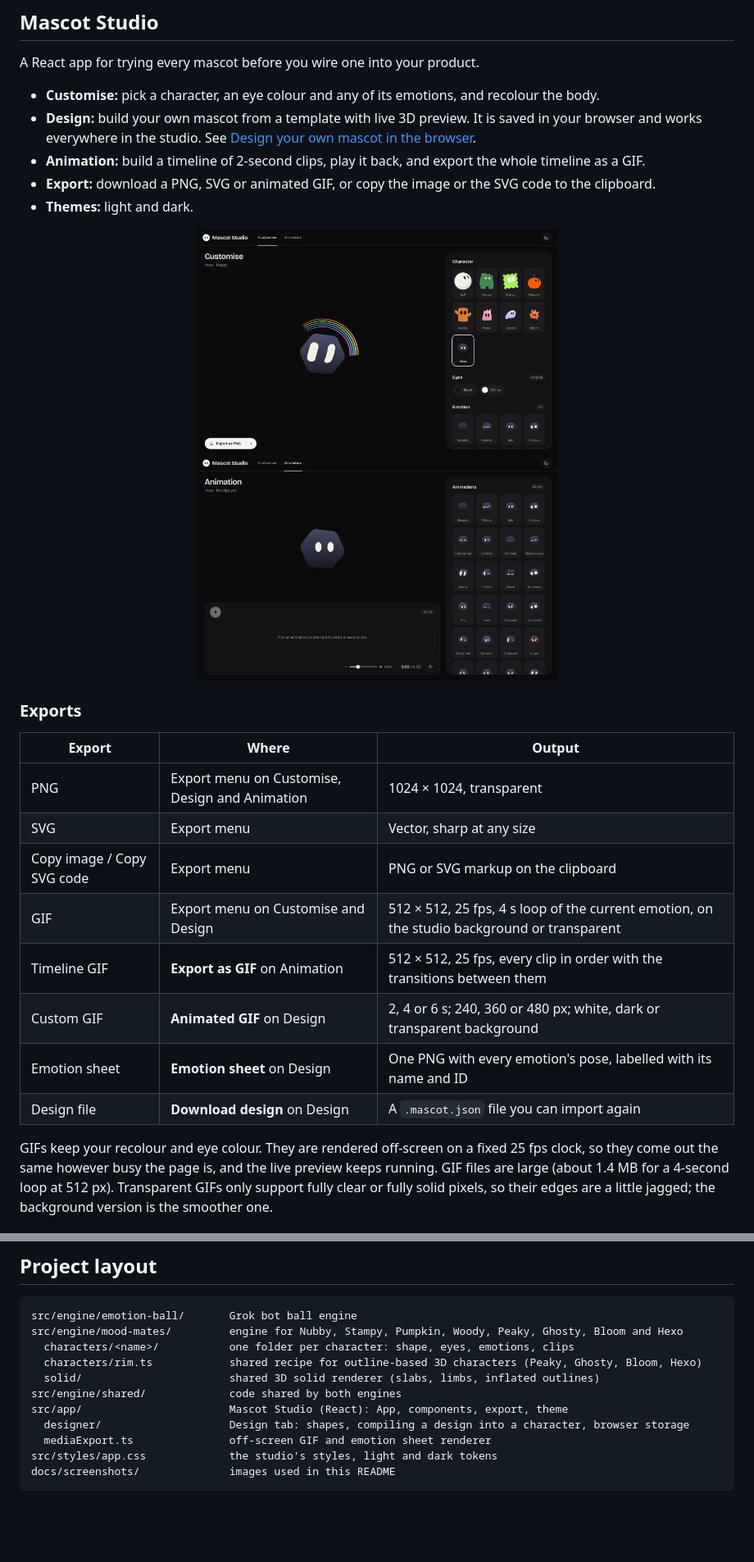
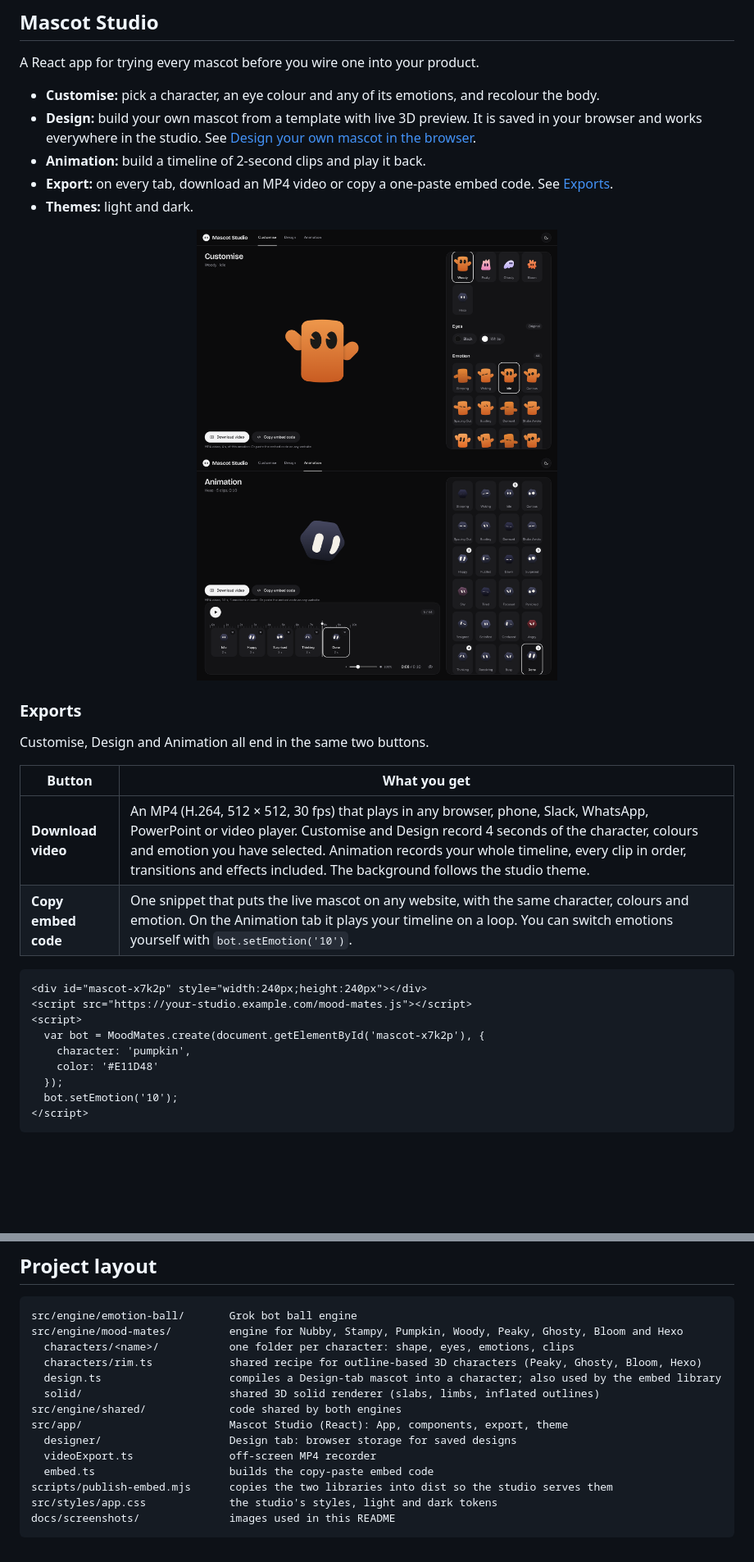
Before and after one commit to nasiko-chamansinghal/Trending_Bot_Mascots, a Markdown page: README.md, 2 parts joined by grey strips. Shown at 82% size. GitHub-like rendering; pictures changed too: docs/screenshots/animation-dark.png, docs/screenshots/studio-dark.png; blank space fills up the shorter version.

````diff
--- a/README.md
+++ b/README.md
@@ -143,8 +143,8 @@ A React app for trying every mascot before you wire one into your product.
 
 - **Customise:** pick a character, an eye colour and any of its emotions, and recolour the body.
 - **Design:** build your own mascot from a template with live 3D preview. It is saved in your browser and works everywhere in the studio. See [Design your own mascot in the browser](#design-your-own-mascot-in-the-browser).
-- **Animation:** build a timeline of 2-second clips, play it back, and export the whole timeline as a GIF.
-- **Export:** download a PNG, SVG or animated GIF, or copy the image or the SVG code to the clipboard.
+- **Animation:** build a timeline of 2-second clips and play it back.
+- **Export:** on every tab, download an MP4 video or copy a one-paste embed code. See [Exports](#exports).
 - **Themes:** light and dark.
 
 <div align="center">
@@ -154,15 +154,22 @@ A React app for trying every mascot before you wire one into your product.
 
 ### Exports
 
-| Export | Where | Output |
-| --- | --- | --- |
-| PNG | Export menu on Customise, Design and Animation | 1024 × 1024, transparent |
-| SVG | Export menu | Vector, sharp at any size |
-| Copy image / Copy SVG code | Export menu | PNG or SVG markup on the clipboard |
-| GIF | Export menu on Customise and Design | 512 × 512, 25 fps, 4 s loop of the current emotion, on the studio background or transparent |
-| Timeline GIF | **Export as GIF** on Animation | 512 × 512, 25 fps, every clip in order with the transitions between them |
-| Custom GIF | **Animated GIF** on Design | 2, 4 or 6 s; 240, 360 or 480 px; white, dark or transparent background |
-| Emotion sheet | **Emotion sheet** on Design | One PNG with every emotion's pose, labelled with its name and ID |
-| Design file | **Download design** on Design | A `.mascot.json` file you can import again |
+Customise, Design and Animation all end in the same two buttons.
 
-GIFs keep your recolour and eye colour. They are rendered off-screen on a fixed 25 fps clock, so they come out the same however busy the page is, and the live preview keeps running. GIF files are large (about 1.4 MB for a 4-second loop at 512 px). Transparent GIFs only support fully clear or fully solid pixels, so their edges are a little jagged; the background version is the smoother one.
+| Button | What you get |
+| --- | --- |
+| **Download video** | An MP4 (H.264, 512 × 512, 30 fps) that plays in any browser, phone, Slack, WhatsApp, PowerPoint or video player. Customise and Design record 4 seconds of the character, colours and emotion you have selected. Animation records your whole timeline, every clip in order, transitions and effects included. The background follows the studio theme. |
+| **Copy embed code** | One snippet that puts the live mascot on any website, with the same character, colours and emotion. On the Animation tab it plays your timeline on a loop. You can switch emotions yourself with `bot.setEmotion('10')`. |
+
+```html
+<div id="mascot-x7k2p" style="width:240px;height:240px"></div>
+<script src="https://your-studio.example.com/mood-mates.js"></script>
+<script>
+  var bot = MoodMates.create(document.getElementById('mascot-x7k2p'), {
+    character: 'pumpkin',
+    color: '#E11D48'
+  });
+  bot.setEmotion('10');
+</script>
+```
+
@@ -204,11 +258,14 @@ src/engine/emotion-ball/       Grok bot ball engine
 src/engine/mood-mates/         engine for Nubby, Stampy, Pumpkin, Woody, Peaky, Ghosty, Bloom and Hexo
   characters/<name>/           one folder per character: shape, eyes, emotions, clips
   characters/rim.ts            shared recipe for outline-based 3D characters (Peaky, Ghosty, Bloom, Hexo)
+  design.ts                    compiles a Design-tab mascot into a character; also used by the embed library
   solid/                       shared 3D solid renderer (slabs, limbs, inflated outlines)
 src/engine/shared/             code shared by both engines
 src/app/                       Mascot Studio (React): App, components, export, theme
-  designer/                    Design tab: shapes, compiling a design into a character, browser storage
-  mediaExport.ts               off-screen GIF and emotion sheet renderer
+  designer/                    Design tab: browser storage for saved designs
+  videoExport.ts               off-screen MP4 recorder
+  embed.ts                     builds the copy-paste embed code
+scripts/publish-embed.mjs      copies the two libraries into dist so the studio serves them
 src/styles/app.css             the studio's styles, light and dark tokens
 docs/screenshots/              images used in this README
 ```
````
Also changed, not shown: other parts of README.md (+50 -3 lines), docs/screenshots/design-light.png, docs/screenshots/studio-light.png.
